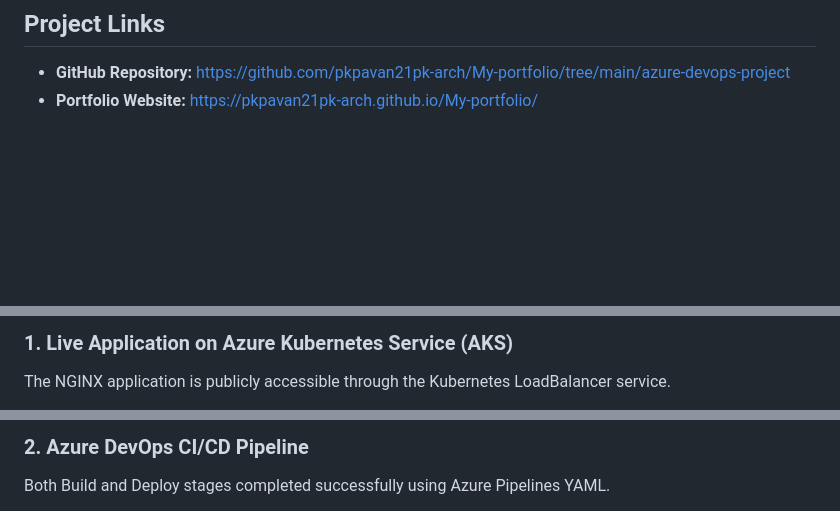
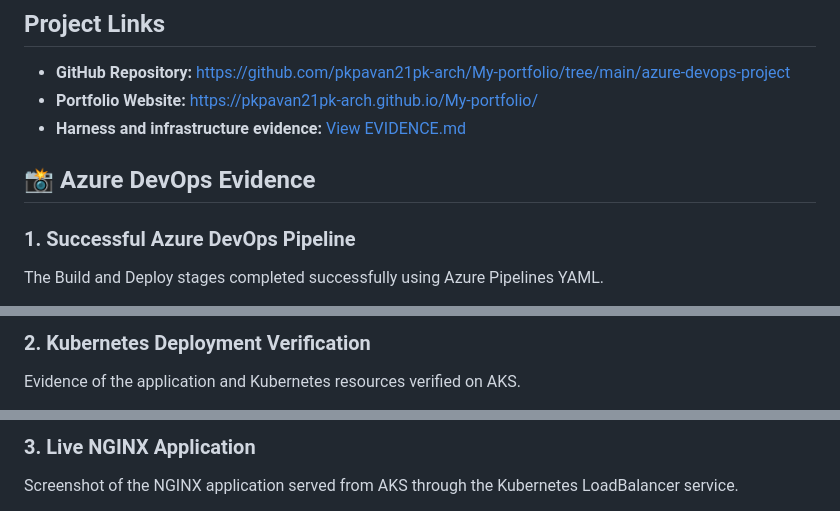
Before and after one commit to pkpavan21pk-arch/My-portfolio, a Markdown page: azure-devops-project/README.md, 3 parts joined by grey strips. Rendered like a GitHub page; blank space fills up the shorter version.

Commit message:
Embed Azure DevOps evidence screenshots in README

```diff
--- a/azure-devops-project/README.md
+++ b/azure-devops-project/README.md
@@ -158,7 +161,11 @@ kubectl get service nginx-app-service
 
 - **GitHub Repository:** https://github.com/pkpavan21pk-arch/My-portfolio/tree/main/azure-devops-project
 - **Portfolio Website:** https://pkpavan21pk-arch.github.io/My-portfolio/
+- **Harness and infrastructure evidence:** [View EVIDENCE.md](EVIDENCE.md)
 
+## 📸 Azure DevOps Evidence
 
+### 1. Successful Azure DevOps Pipeline
 
+The Build and Deploy stages completed successfully using Azure Pipelines YAML.
 
@@ -166,5 +173,5 @@ kubectl get service nginx-app-service
 
-### 1. Live Application on Azure Kubernetes Service (AKS)
+### 2. Kubernetes Deployment Verification
 
-The NGINX application is publicly accessible through the Kubernetes LoadBalancer service.
+Evidence of the application and Kubernetes resources verified on AKS.
 
@@ -172,5 +179,5 @@ The NGINX application is publicly accessible through the Kubernetes LoadBalancer
 
-### 2. Azure DevOps CI/CD Pipeline
+### 3. Live NGINX Application
 
-Both Build and Deploy stages completed successfully using Azure Pipelines YAML.
+Screenshot of the NGINX application served from AKS through the Kubernetes LoadBalancer service.
 
```
Also changed, not shown: other parts of azure-devops-project/README.md (+6 -9 lines).
